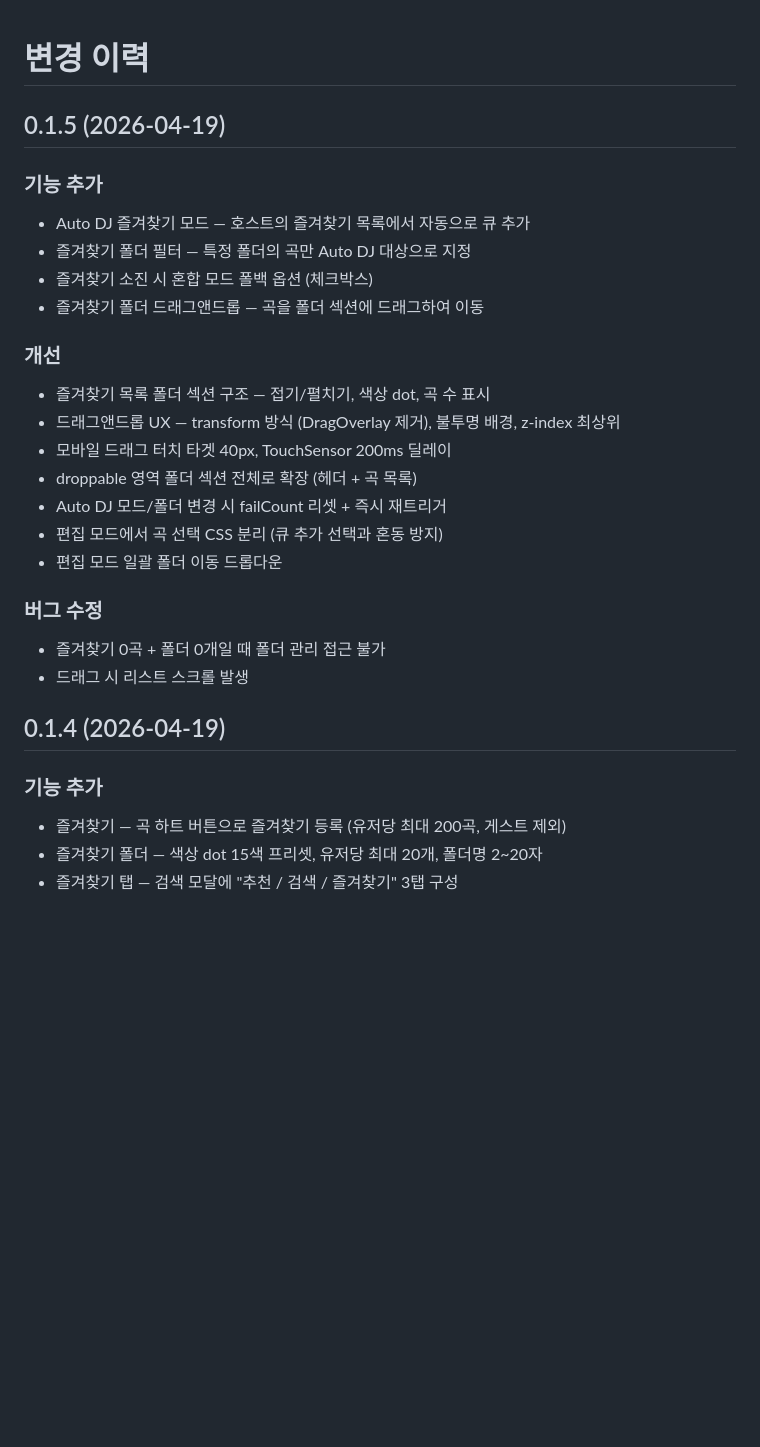
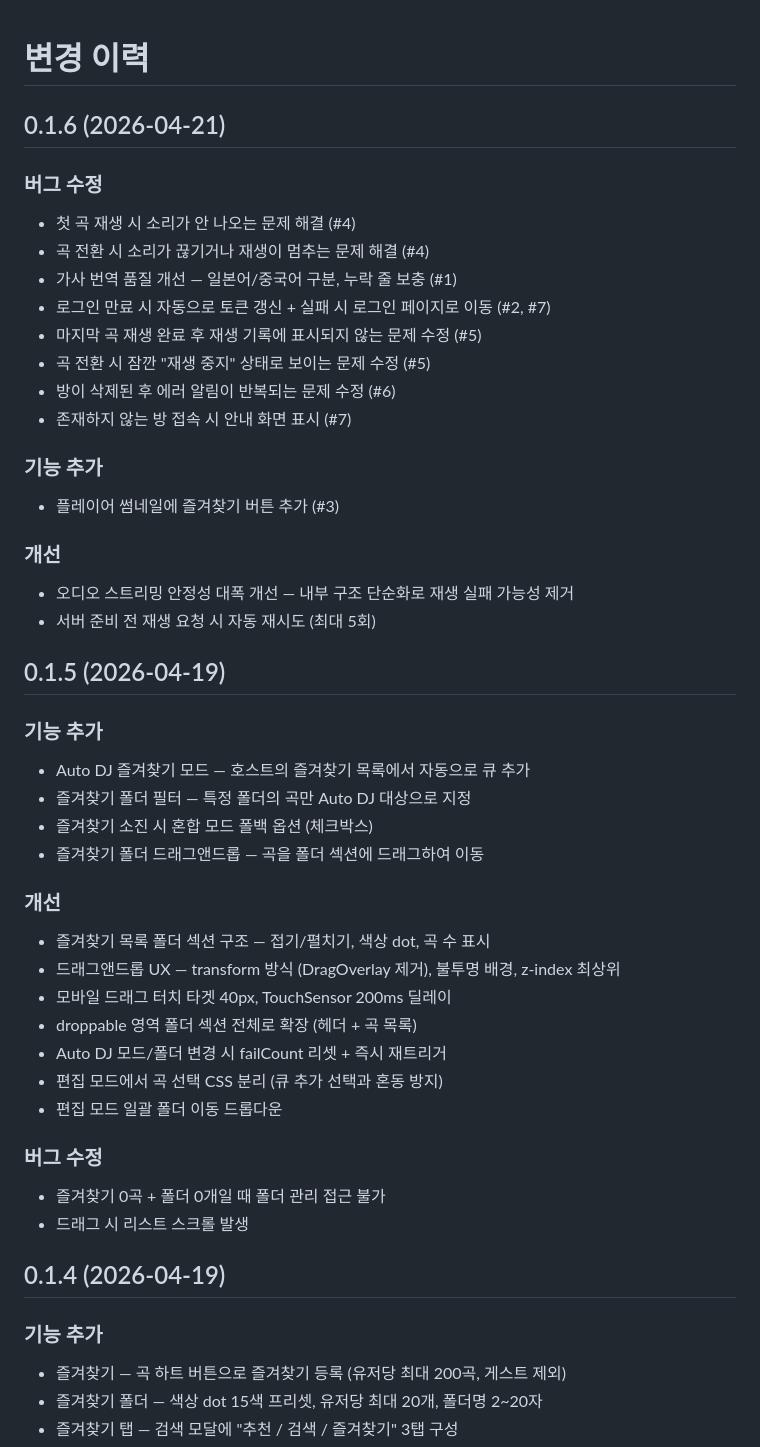
Before and after one commit to Protomothis/ShareAux, a Markdown page: CHANGELOG.md, the part around one of its changes. Drawn GitHub-style; blank space fills up the shorter version.

Commit message:
docs: v0.1.6 CHANGELOG 추가

```diff
--- a/CHANGELOG.md
+++ b/CHANGELOG.md
@@ -1,14 +1,38 @@
 # 변경 이력
+
+## 0.1.6 (2026-04-21)
+
+### 버그 수정
+
+- 첫 곡 재생 시 소리가 안 나오는 문제 해결 (#4)
+- 곡 전환 시 소리가 끊기거나 재생이 멈추는 문제 해결 (#4)
+- 가사 번역 품질 개선 — 일본어/중국어 구분, 누락 줄 보충 (#1)
+- 로그인 만료 시 자동으로 토큰 갱신 + 실패 시 로그인 페이지로 이동 (#2, #7)
+- 마지막 곡 재생 완료 후 재생 기록에 표시되지 않는 문제 수정 (#5)
+- 곡 전환 시 잠깐 "재생 중지" 상태로 보이는 문제 수정 (#5)
+- 방이 삭제된 후 에러 알림이 반복되는 문제 수정 (#6)
+- 존재하지 않는 방 접속 시 안내 화면 표시 (#7)
+
+### 기능 추가
+
+- 플레이어 썸네일에 즐겨찾기 버튼 추가 (#3)
+
+### 개선
+
+- 오디오 스트리밍 안정성 대폭 개선 — 내부 구조 단순화로 재생 실패 가능성 제거
+- 서버 준비 전 재생 요청 시 자동 재시도 (최대 5회)
 
 ## 0.1.5 (2026-04-19)
 
 ### 기능 추가
+
 - Auto DJ 즐겨찾기 모드 — 호스트의 즐겨찾기 목록에서 자동으로 큐 추가
 - 즐겨찾기 폴더 필터 — 특정 폴더의 곡만 Auto DJ 대상으로 지정
 - 즐겨찾기 소진 시 혼합 모드 폴백 옵션 (체크박스)
 - 즐겨찾기 폴더 드래그앤드롭 — 곡을 폴더 섹션에 드래그하여 이동
 
 ### 개선
+
 - 즐겨찾기 목록 폴더 섹션 구조 — 접기/펼치기, 색상 dot, 곡 수 표시
 - 드래그앤드롭 UX — transform 방식 (DragOverlay 제거), 불투명 배경, z-index 최상위
 - 모바일 드래그 터치 타겟 40px, TouchSensor 200ms 딜레이
@@ -18,12 +42,14 @@
 - 편집 모드 일괄 폴더 이동 드롭다운
 
 ### 버그 수정
+
 - 즐겨찾기 0곡 + 폴더 0개일 때 폴더 관리 접근 불가
 - 드래그 시 리스트 스크롤 발생
 
 ## 0.1.4 (2026-04-19)
 
 ### 기능 추가
+
 - 즐겨찾기 — 곡 하트 버튼으로 즐겨찾기 등록 (유저당 최대 200곡, 게스트 제외)
 - 즐겨찾기 폴더 — 색상 dot 15색 프리셋, 유저당 최대 20개, 폴더명 2~20자
 - 즐겨찾기 탭 — 검색 모달에 "추천 / 검색 / 즐겨찾기" 3탭 구성
```
Also changed, not shown: other parts of CHANGELOG.md (+5 -0 lines).
